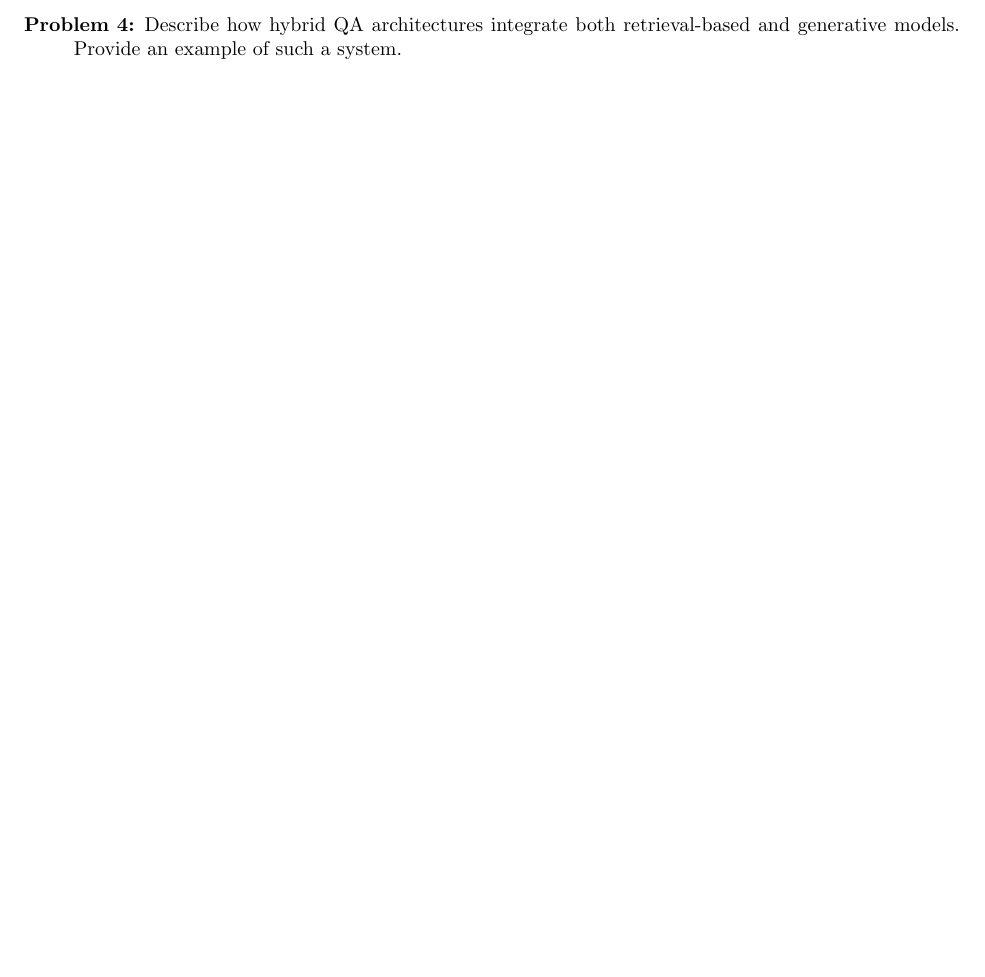
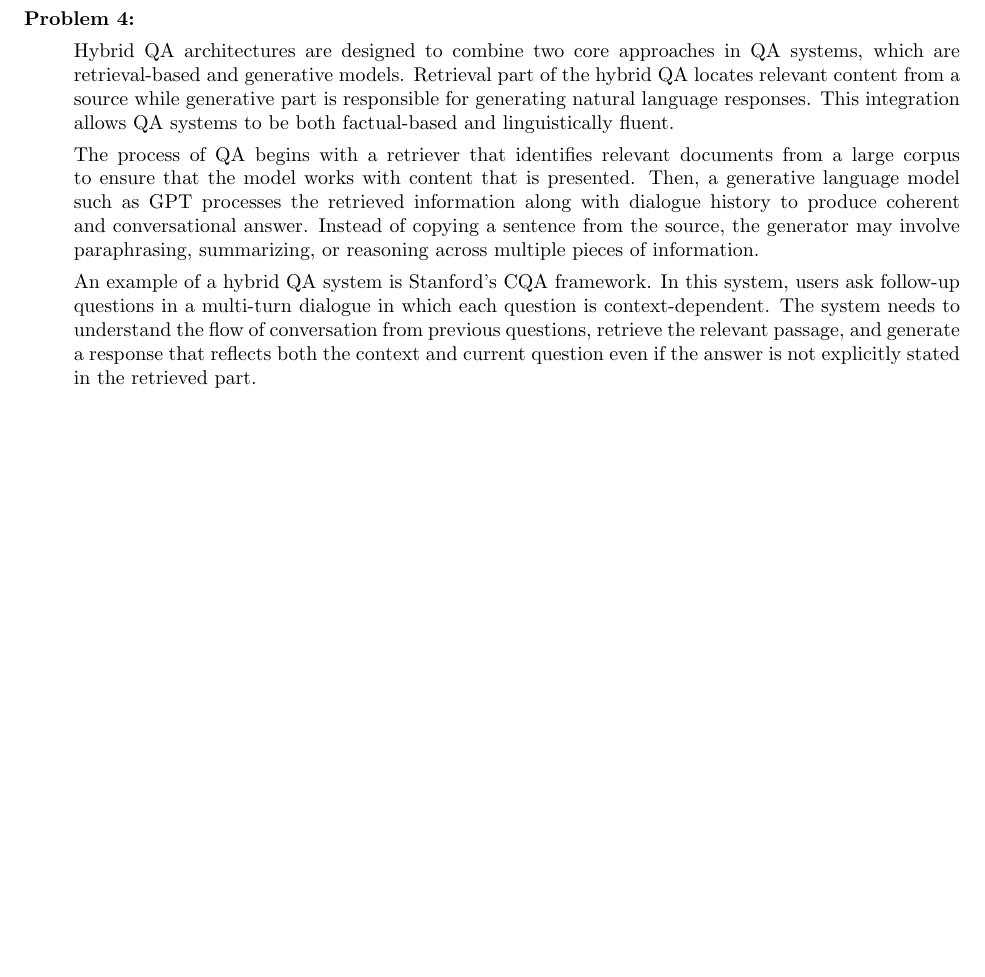
Before and after one commit to sayanarman/CAP_6640_Assignment_6_Solution, a LaTeX problem sheet (CAP_6640_Assignment_6_Solution_Arman_Sayan.tex): part of page 3 of 9 before the commit and part of page 2 of 8 after it, cut so that both start at the same text, the shorter picture padded with empty space. Compiled offline with pdfLaTeX.

Commit message:
Answered Q4

```diff
--- a/CAP_6640_Assignment_6_Solution_Arman_Sayan.tex
+++ b/CAP_6640_Assignment_6_Solution_Arman_Sayan.tex
@@ -76,9 +76,19 @@ These tasks require understanding the intention, tone, and context of a response
 For example, a story may use a different reorder events creatively or analogy of wording while still conveying the same narrative.
 In such cases, BERTScore performs better because it can recognize that the generated output shares semantic alignment with the reference even if the wording differs.
 
-\pagebreak
+\item[Problem 4:] \hfill %Describe how hybrid QA architectures integrate both retrieval-based and generative models. Provide an example of such a system.
 
-\item[Problem 4:] Describe how hybrid QA architectures integrate both retrieval-based and generative models. Provide an example of such a system.
+Hybrid QA architectures are designed to combine two core approaches in QA systems, which are retrieval-based and generative models.
+Retrieval part of the hybrid QA locates relevant content from a source while generative part is responsible for generating natural language responses.
+This integration allows QA systems to be both factual-based and linguistically fluent.
+
+The process of QA begins with a retriever that identifies relevant documents from a large corpus to ensure that the model works with content that is presented.
+Then, a generative language model such as GPT processes the retrieved information along with dialogue history to produce coherent and conversational answer.
+Instead of copying a sentence from the source, the generator may involve paraphrasing, summarizing, or reasoning across multiple pieces of information.
+
+An example of a hybrid QA system is Stanford's CQA framework. In this system, users ask follow-up questions in a multi-turn dialogue in which each question is context-dependent.
+The system needs to understand the flow of conversation from previous questions, retrieve the relevant passage, and generate a response that reflects both the context and current question
+even if the answer is not explicitly stated in the retrieved part.
 
 \pagebreak
 
```
Also changed, not shown: CAP_6640_Assignment_6_Solution_Arman_Sayan.pdf.
